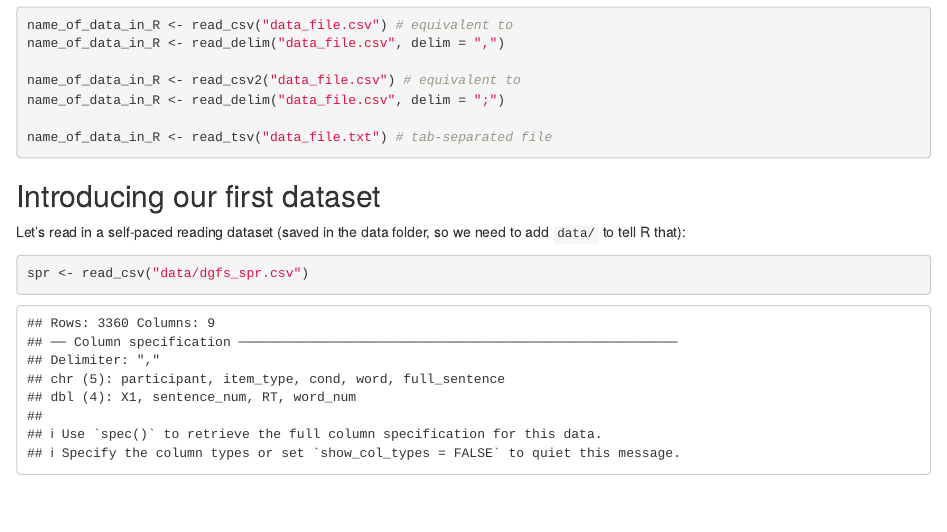
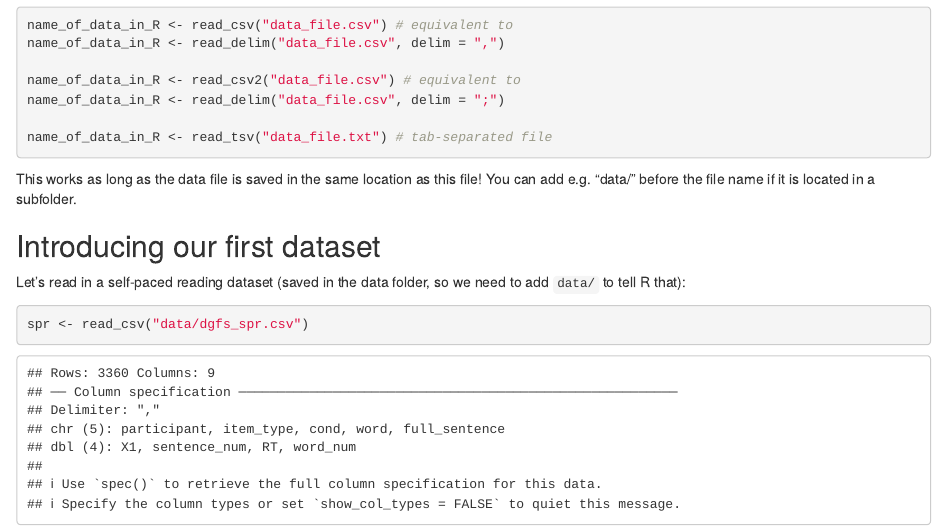
Before and after one commit to DGfS-PhD-2021/tidyverse-materials, an R Markdown document (Welcome to the tidyverse.Rmd): the page in a window 1100 px wide, from 2900 px down. Rendered offline with R 4.5, knitr and Pandoc, with nearby package versions; some code elsewhere in the file could not run offline.

````diff
--- a/Welcome to the tidyverse.Rmd
+++ b/Welcome to the tidyverse.Rmd
@@ -126,6 +126,8 @@
 
 name_of_data_in_R <- read_tsv("data_file.txt") # tab-separated file
 ```
+This works as long as the data file is saved in the same location as this file! You can add e.g. "data/" before the file name if it is located in a subfolder.
+
 
 ## Introducing our first dataset
 
````
Also changed, not shown: img/penguins.png (added), img/penguins_bill.png (added), img/pipe_andrewheiss.png (added).
